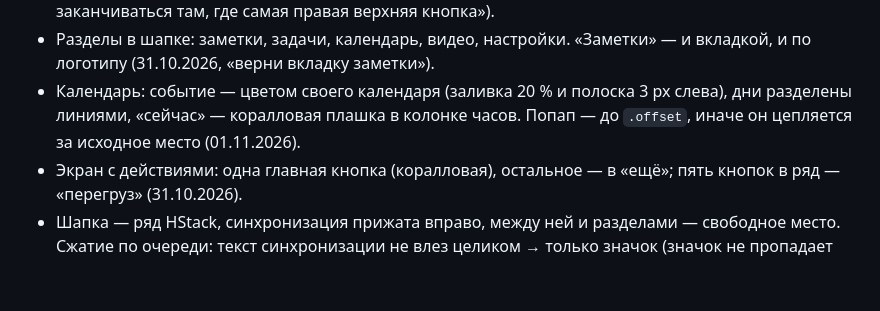
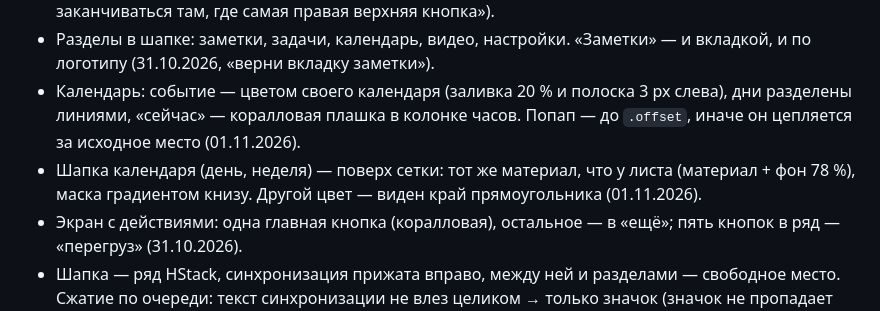
Before and after one commit to Excess-Lab/-notes-, a Markdown page: docs/UI.md, the part around the change. Drawn GitHub-style; blank space fills up the shorter version.

```diff
--- a/docs/UI.md
+++ b/docs/UI.md
@@ -70,6 +70,7 @@
 - Календарь — во всю ширину листа: слева отступ 58, правый край — по правому краю верхних кнопок раздела (15 от края листа). Остальные разделы — колонкой `pageWidth` (31.10.2026, «должен заканчиваться там, где самая правая верхняя кнопка»).
 - Разделы в шапке: заметки, задачи, календарь, видео, настройки. «Заметки» — и вкладкой, и по логотипу (31.10.2026, «верни вкладку заметки»).
 - Календарь: событие — цветом своего календаря (заливка 20 % и полоска 3 px слева), дни разделены линиями, «сейчас» — коралловая плашка в колонке часов. Попап — до `.offset`, иначе он цепляется за исходное место (01.11.2026).
+- Шапка календаря (день, неделя) — поверх сетки: тот же материал, что у листа (материал + фон 78 %), маска градиентом книзу. Другой цвет — виден край прямоугольника (01.11.2026).
 - Экран с действиями: одна главная кнопка (коралловая), остальное — в «ещё»; пять кнопок в ряд — «перегруз» (31.10.2026).
 - Шапка — ряд HStack, синхронизация прижата вправо, между ней и разделами — свободное место. Сжатие по очереди: текст синхронизации не влез целиком → только значок (значок не пропадает никогда); дальше разделы — гибрид: значки, слово у выбранного, если влезает подпись любого раздела, даже самой длинной; потом — только значки. Без размытия и обрезанного текста (31.10.2026, слова Макара в DECISIONS.md).
 - Кадр 152:32854 (31.10.2026): один лист на панель и раздел; путь — капсулой в (27, 107); строки панели с y 161; раздел с x 283.
```
Also changed, not shown: docs/TASKS.md (+2 -0 lines).
